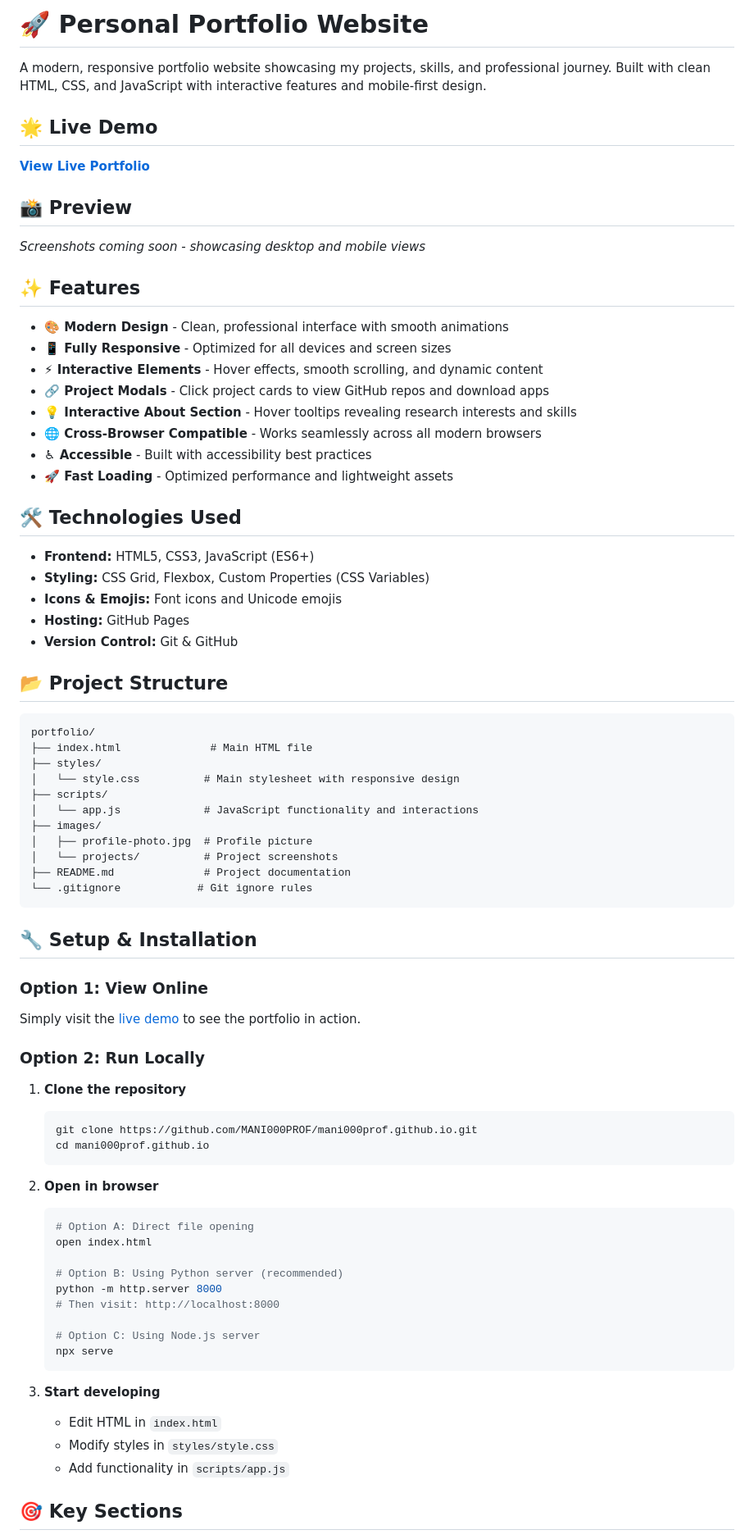
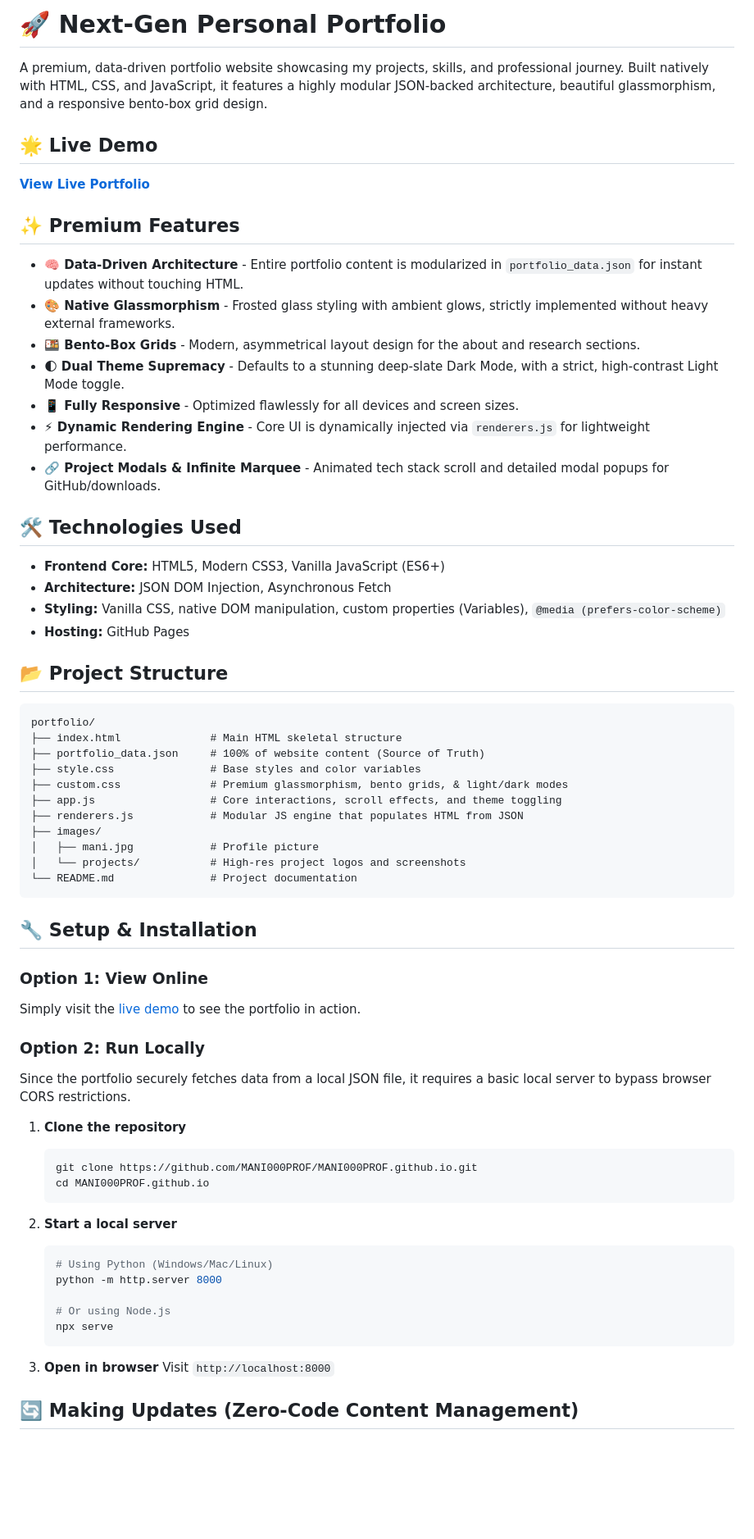
Before and after one commit to MANI000PROF/MANI000PROF.github.io, a Markdown page: README.md, the part around one of its changes. Shown at 82% size. GitHub-like rendering; blank space fills up the shorter version.

````diff
--- a/README.md
+++ b/README.md
@@ -1,49 +1,42 @@
-# 🚀 Personal Portfolio Website
+# 🚀 Next-Gen Personal Portfolio
 
-A modern, responsive portfolio website showcasing my projects, skills, and professional journey. Built with clean HTML, CSS, and JavaScript with interactive features and mobile-first design.
+A premium, data-driven portfolio website showcasing my projects, skills, and professional journey. Built natively with HTML, CSS, and JavaScript, it features a highly modular JSON-backed architecture, beautiful glassmorphism, and a responsive bento-box grid design.
 
 ## 🌟 Live Demo
 
 **[View Live Portfolio](https://mani000prof.github.io)**
 
-## 📸 Preview
+## ✨ Premium Features
 
-<!-- Add screenshots here when you take them -->
-*Screenshots coming soon - showcasing desktop and mobile views*
-
-## ✨ Features
-
-- **🎨 Modern Design** - Clean, professional interface with smooth animations
-- **📱 Fully Responsive** - Optimized for all devices and screen sizes
-- **⚡ Interactive Elements** - Hover effects, smooth scrolling, and dynamic content
-- **🔗 Project Modals** - Click project cards to view GitHub repos and download apps
-- **💡 Interactive About Section** - Hover tooltips revealing research interests and skills
-- **🌐 Cross-Browser Compatible** - Works seamlessly across all modern browsers
-- **♿ Accessible** - Built with accessibility best practices
-- **🚀 Fast Loading** - Optimized performance and lightweight assets
+- **🧠 Data-Driven Architecture** - Entire portfolio content is modularized in `portfolio_data.json` for instant updates without touching HTML.
+- **🎨 Native Glassmorphism** - Frosted glass styling with ambient glows, strictly implemented without heavy external frameworks.
+- **🍱 Bento-Box Grids** - Modern, asymmetrical layout design for the about and research sections.
+- **🌓 Dual Theme Supremacy** - Defaults to a stunning deep-slate Dark Mode, with a strict, high-contrast Light Mode toggle.
+- **📱 Fully Responsive** - Optimized flawlessly for all devices and screen sizes.
+- **⚡ Dynamic Rendering Engine** - Core UI is dynamically injected via `renderers.js` for lightweight performance.
+- **🔗 Project Modals & Infinite Marquee** - Animated tech stack scroll and detailed modal popups for GitHub/downloads.
 
 ## 🛠️ Technologies Used
 
-- **Frontend:** HTML5, CSS3, JavaScript (ES6+)
-- **Styling:** CSS Grid, Flexbox, Custom Properties (CSS Variables)
-- **Icons & Emojis:** Font icons and Unicode emojis
+- **Frontend Core:** HTML5, Modern CSS3, Vanilla JavaScript (ES6+)
+- **Architecture:** JSON DOM Injection, Asynchronous Fetch
+- **Styling:** Vanilla CSS, native DOM manipulation, custom properties (Variables), `@media (prefers-color-scheme)`
 - **Hosting:** GitHub Pages
-- **Version Control:** Git & GitHub
 
 ## 📂 Project Structure
 
-```
+```text
 portfolio/
-├── index.html              # Main HTML file
-├── styles/
-│   └── style.css          # Main stylesheet with responsive design
-├── scripts/
-│   └── app.js             # JavaScript functionality and interactions
+├── index.html              # Main HTML skeletal structure
+├── portfolio_data.json     # 100% of website content (Source of Truth)
+├── style.css               # Base styles and color variables
+├── custom.css              # Premium glassmorphism, bento grids, & light/dark modes
+├── app.js                  # Core interactions, scroll effects, and theme toggling
+├── renderers.js            # Modular JS engine that populates HTML from JSON
 ├── images/
-│   ├── profile-photo.jpg  # Profile picture
-│   └── projects/          # Project screenshots
-├── README.md              # Project documentation
-└── .gitignore            # Git ignore rules
+│   ├── mani.jpg            # Profile picture
+│   └── projects/           # High-res project logos and screenshots
+└── README.md               # Project documentation
 ```
 
 ## 🔧 Setup & Installation
@@ -52,29 +45,25 @@ portfolio/
 Simply visit the [live demo](https://mani000prof.github.io) to see the portfolio in action.
 
 ### Option 2: Run Locally
+Since the portfolio securely fetches data from a local JSON file, it requires a basic local server to bypass browser CORS restrictions.
+
 1. **Clone the repository**
    ```bash
-   git clone https://github.com/MANI000PROF/mani000prof.github.io.git
-   cd mani000prof.github.io
+   git clone https://github.com/MANI000PROF/MANI000PROF.github.io.git
+   cd MANI000PROF.github.io
    ```
 
-2. **Open in browser**
+2. **Start a local server**
    ```bash
-   # Option A: Direct file opening
-   open index.html
+   # Using Python (Windows/Mac/Linux)
+   python -m http.server 8000
 
-   # Option B: Using Python server (recommended)
-   python -m http.server 8000
-   # Then visit: http://localhost:8000
-
-   # Option C: Using Node.js server
+   # Or using Node.js
    npx serve
    ```
 
-3. **Start developing**
-   - Edit HTML in `index.html`
-   - Modify styles in `styles/style.css`
-   - Add functionality in `scripts/app.js`
+3. **Open in browser**
+   Visit `http://localhost:8000`
 
-## 🎯 Key Sections
+## 🔄 Making Updates (Zero-Code Content Management)
 
````
Also changed, not shown: other parts of README.md (+14 -76 lines).
